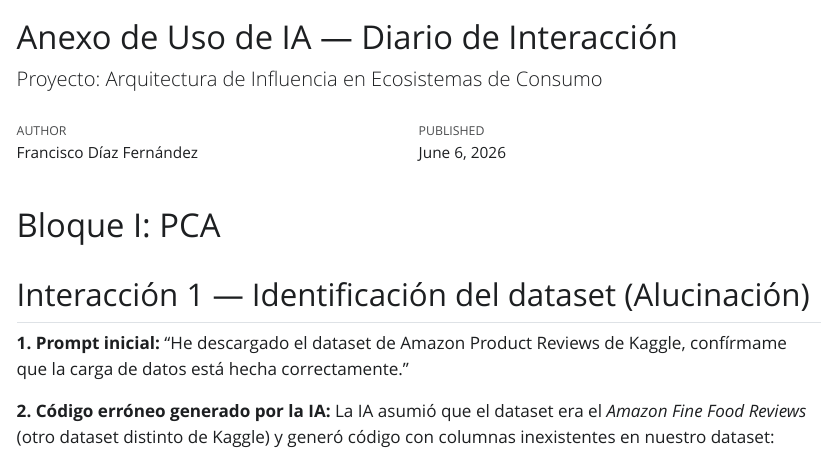
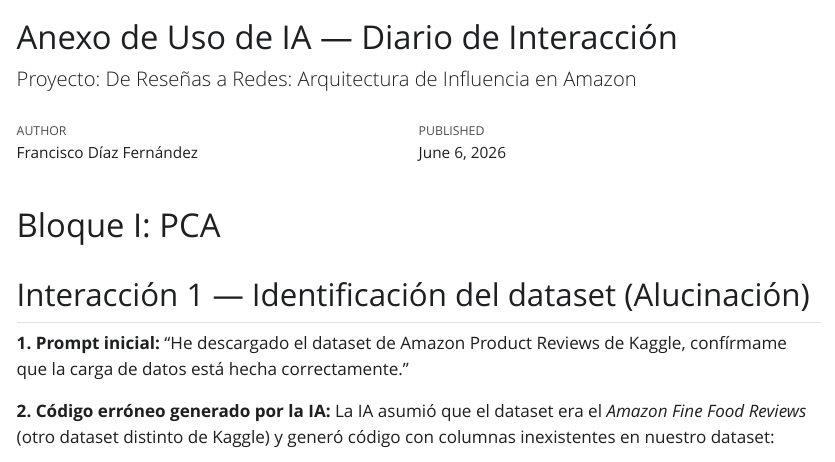
Before and after one commit to pdf1802/amazon-influencia-mcp, a Quarto document (Anexo de Uso de IA.qmd): the page in a window 1100 px wide, from its top. The pictures show the output file Anexo de Uso de IA.html that the author committed with the source, opened offline; Quarto's library style sheets are replaced by a plain one without menus.

Commit message:
Cambado titulo proyecto

```diff
--- a/Anexo de Uso de IA.qmd
+++ b/Anexo de Uso de IA.qmd
@@ -1,6 +1,6 @@
 ---
 title: "Anexo de Uso de IA — Diario de Interacción"
-subtitle: "Proyecto: Arquitectura de Influencia en Ecosistemas de Consumo"
+subtitle: "Proyecto: De Reseñas a Redes: Arquitectura de Influencia en Amazon"
 author: "Francisco Díaz Fernández"
 date: today
 output: html_document
```
Also changed, not shown: Proyecto.qmd (+1 -1 lines), Anexo de Uso de IA.html.
